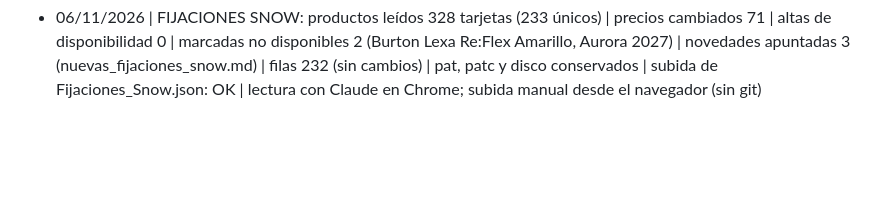
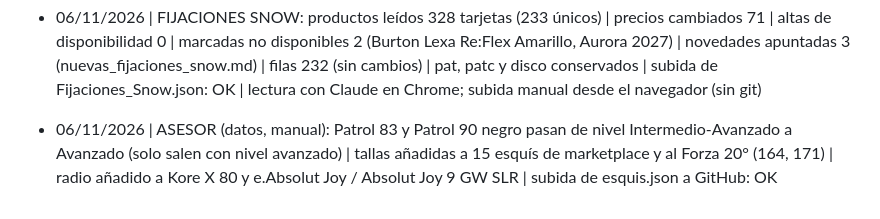
Before and after one commit to jsuberyzf-blip/Asesor-Esquis, a Markdown page: registro.md, the part around the change. Drawn GitHub-style; blank space fills up the shorter version.

Commit message:
Registro: cambios manuales 06/11

```diff
--- a/registro.md
+++ b/registro.md
@@ -54,3 +54,4 @@
 - 05/11/2026 | ASESOR (lógica): sensación unificada "Ir tranquilo, disfrutar del paisaje y acompañar hijos" (sustituye a paisaje e hijos). Cliente avanzado/experto: primero esquís Intermedio-Avanzado y, si faltan huecos, Avanzado. Resto de sensaciones sin cambios. Subido asesor_unificado.html e index.html.
 - 06/11/2026 | productos leídos: 1327 únicos | precios cambiados: 69 | marcados no disponibles: 6 nuevos (45 en total; incl. Boost 500 8808058, cuya ficha ya redirige a la categoría) | novedades apuntadas pendientes: 19 (sin cambios; no se detectaron nuevas de Decathlon ni se reanalizaron los externos ya revisados) | novedades incorporadas hoy: 0 (menos de 40 pendientes) | marcas hide y rt conservadas | filas de esquis.json: 553 | subida de esquis.json a GitHub: OK | SNOW: productos leídos 365 | precios cambiados 11 | marcados no disponibles 0 | novedades pendientes 18 (sin cambios) | subida de Tablas_Snow.json: OK | lectura con Claude en Chrome; subida manual desde el navegador (sin git)
 - 06/11/2026 | FIJACIONES SNOW: productos leídos 328 tarjetas (233 únicos) | precios cambiados 71 | altas de disponibilidad 0 | marcadas no disponibles 2 (Burton Lexa Re:Flex Amarillo, Aurora 2027) | novedades apuntadas 3 (nuevas_fijaciones_snow.md) | filas 232 (sin cambios) | pat, patc y disco conservados | subida de Fijaciones_Snow.json: OK | lectura con Claude en Chrome; subida manual desde el navegador (sin git)
+- 06/11/2026 | ASESOR (datos, manual): Patrol 83 y Patrol 90 negro pasan de nivel Intermedio-Avanzado a Avanzado (solo salen con nivel avanzado) | tallas añadidas a 15 esquís de marketplace y al Forza 20° (164, 171) | radio añadido a Kore X 80 y e.Absolut Joy / Absolut Joy 9 GW SLR | subida de esquis.json a GitHub: OK
```
